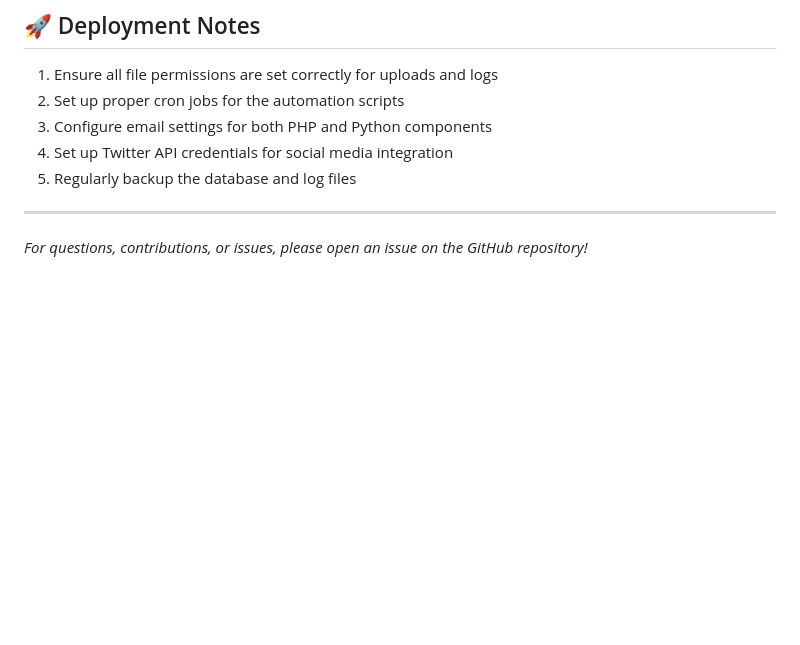
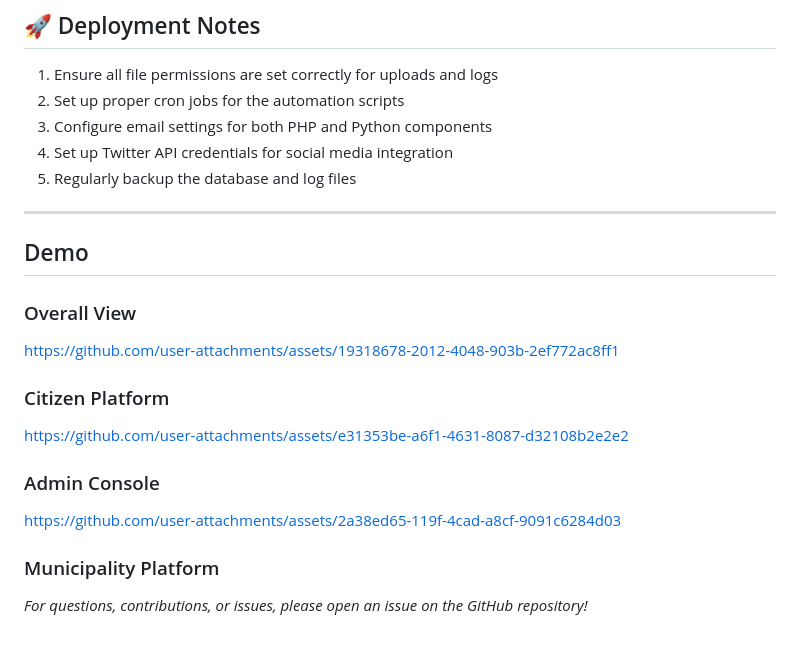
Before and after one commit to show-now/civiceye, a Markdown page: README.md, the part around the change. Drawn GitHub-style; blank space fills up the shorter version.

```diff
--- a/README.md
+++ b/README.md
@@ -270,4 +270,18 @@ GitHub Repository: [https://github.com/show-now/civiceye](https://github.com/sho
 
 ---
 
+## Demo
+### Overall View
+https://github.com/user-attachments/assets/19318678-2012-4048-903b-2ef772ac8ff1
+
+### Citizen Platform
+https://github.com/user-attachments/assets/e31353be-a6f1-4631-8087-d32108b2e2e2
+
+### Admin Console
+https://github.com/user-attachments/assets/2a38ed65-119f-4cad-a8cf-9091c6284d03
+
+### Municipality Platform
+
+
+
 *For questions, contributions, or issues, please open an issue on the GitHub repository!*
```
